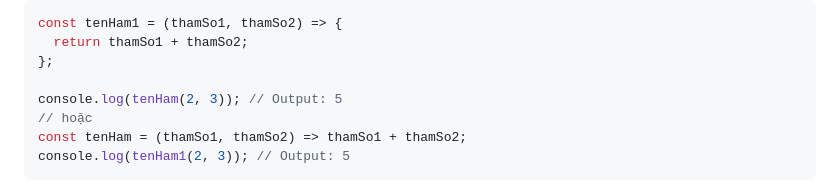
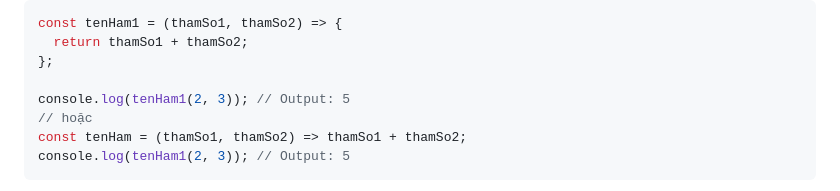
Before and after one commit to nguyenlehoainam/HIT16-WEB-PRIVATE-2025, a Markdown page: HIT16-WEB-PRIVATE-2025/week-14/README.md, the part around the change. Rendered like a GitHub page.

```diff
--- a/HIT16-WEB-PRIVATE-2025/week-14/README.md
+++ b/HIT16-WEB-PRIVATE-2025/week-14/README.md
@@ -252,7 +252,7 @@ const tenHam1 = (thamSo1, thamSo2) => {
   return thamSo1 + thamSo2;
 };
 
-console.log(tenHam(2, 3)); // Output: 5
+console.log(tenHam1(2, 3)); // Output: 5
 // hoặc
 const tenHam = (thamSo1, thamSo2) => thamSo1 + thamSo2;
 console.log(tenHam1(2, 3)); // Output: 5
```
